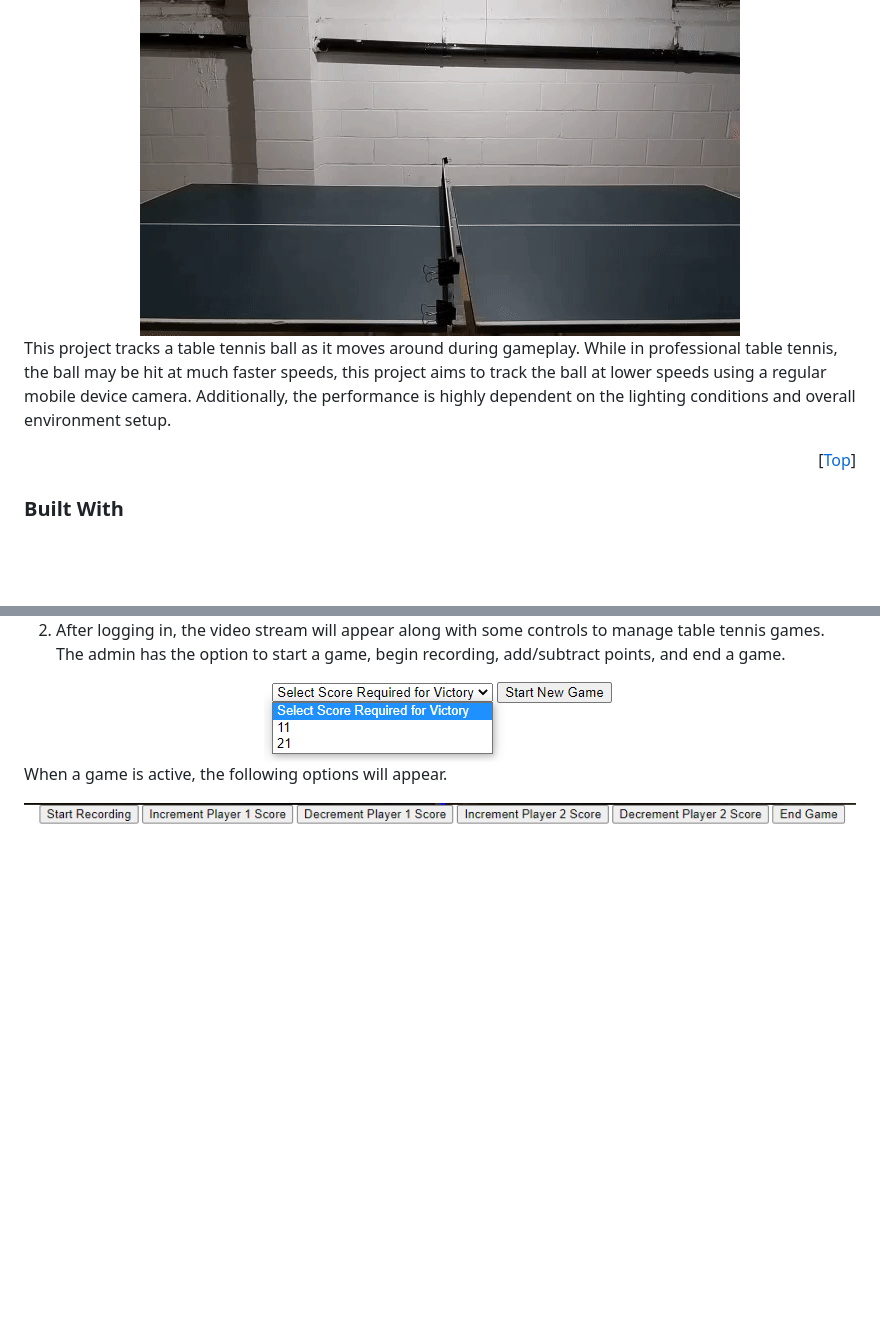
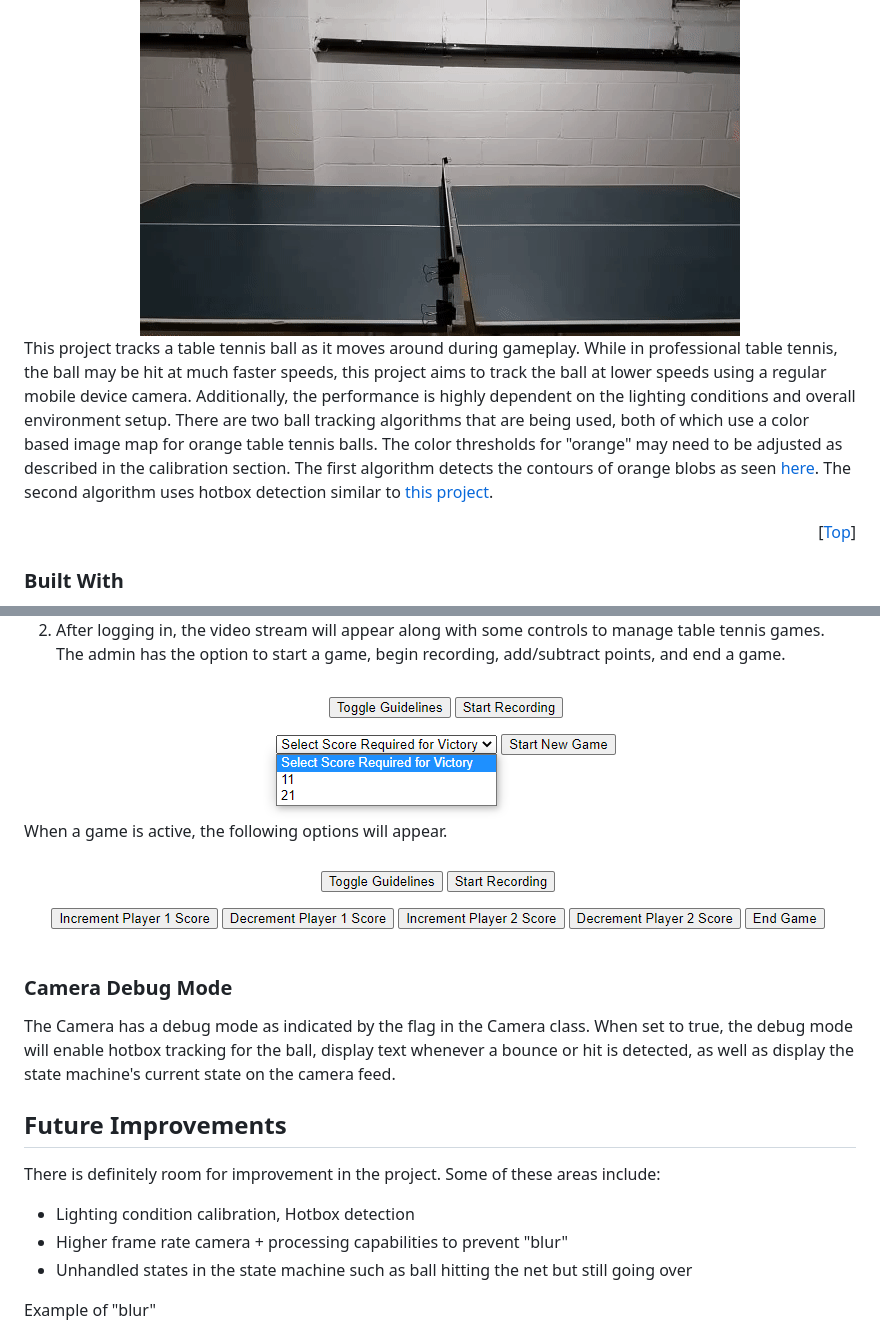
Before and after one commit to jainr3/TableTennisTracker, a Markdown page: README.md, 2 parts joined by grey strips. Drawn GitHub-style; pictures changed too: img/admin_page1.png, img/admin_page2.png; blank space fills up the shorter version.

Commit message:
README updates + other changes

```diff
--- a/README.md
+++ b/README.md
@@ -44,7 +44,7 @@
   </a>
 </div>
 
-This project tracks a table tennis ball as it moves around during gameplay. While in professional table tennis, the ball may be hit at much faster speeds, this project aims to track the ball at lower speeds using a regular mobile device camera. Additionally, the performance is highly dependent on the lighting conditions and overall environment setup.
+This project tracks a table tennis ball as it moves around during gameplay. While in professional table tennis, the ball may be hit at much faster speeds, this project aims to track the ball at lower speeds using a regular mobile device camera. Additionally, the performance is highly dependent on the lighting conditions and overall environment setup. There are two ball tracking algorithms that are being used, both of which use a color based image map for orange table tennis balls. The color thresholds for "orange" may need to be adjusted as described in the calibration section. The first algorithm detects the contours of orange blobs as seen [here](https://www.pyimagesearch.com/2015/09/14/ball-tracking-with-opencv/). The second algorithm uses hotbox detection similar to [this project](https://people.ece.cornell.edu/land/courses/ece5760/FinalProjects/s2015/ttt/ttt/ttt/index.html).
 
 <p align="right">[<a href="#top">Top</a>]</p>
 
@@ -168,3 +168,17 @@ When a game is active, the following options will appear.
   <img src="img/admin_page2.png" alt="Admin Page 1">
 </div>
 
+### Camera Debug Mode
+
+The Camera has a debug mode as indicated by the flag in the Camera class. When set to true, the debug mode will enable hotbox tracking for the ball, display text whenever a bounce or hit is detected, as well as display the state machine's current state on the camera feed.
+
+## Future Improvements
+
+There is definitely room for improvement in the project. Some of these areas include:
+
+* Lighting condition calibration, Hotbox detection
+* Higher frame rate camera + processing capabilities to prevent "blur"
+* Unhandled states in the state machine such as ball hitting the net but still going over
+
+Example of "blur"
+
```
Also changed, not shown: other parts of README.md (+4 -0 lines), img/blur.png (added), 1 other file.
